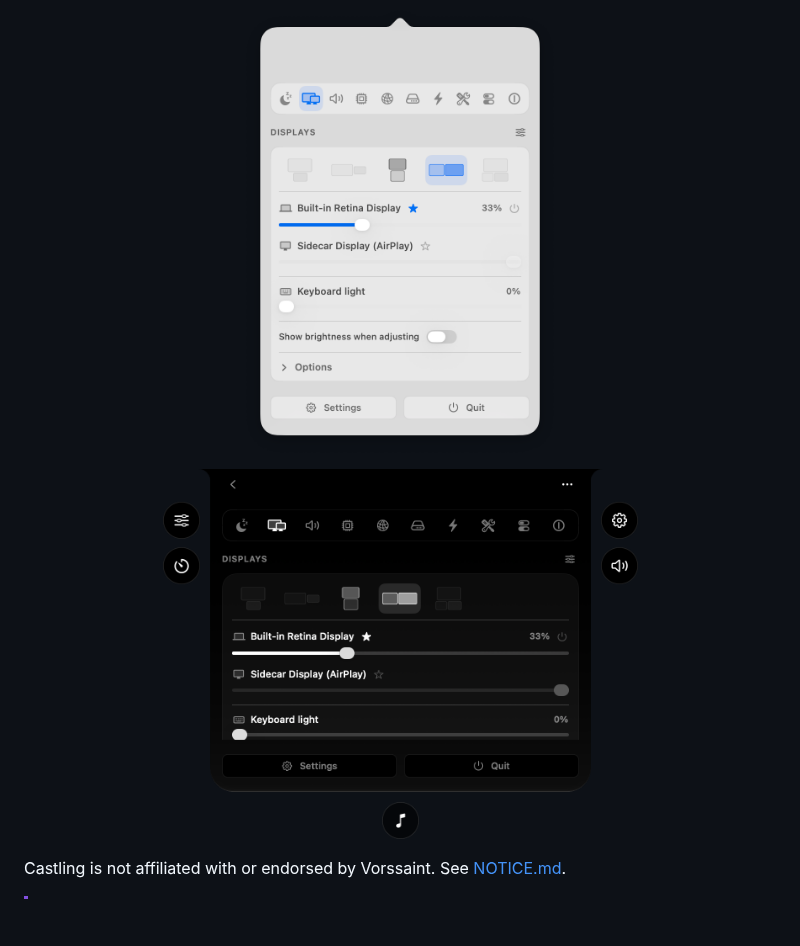
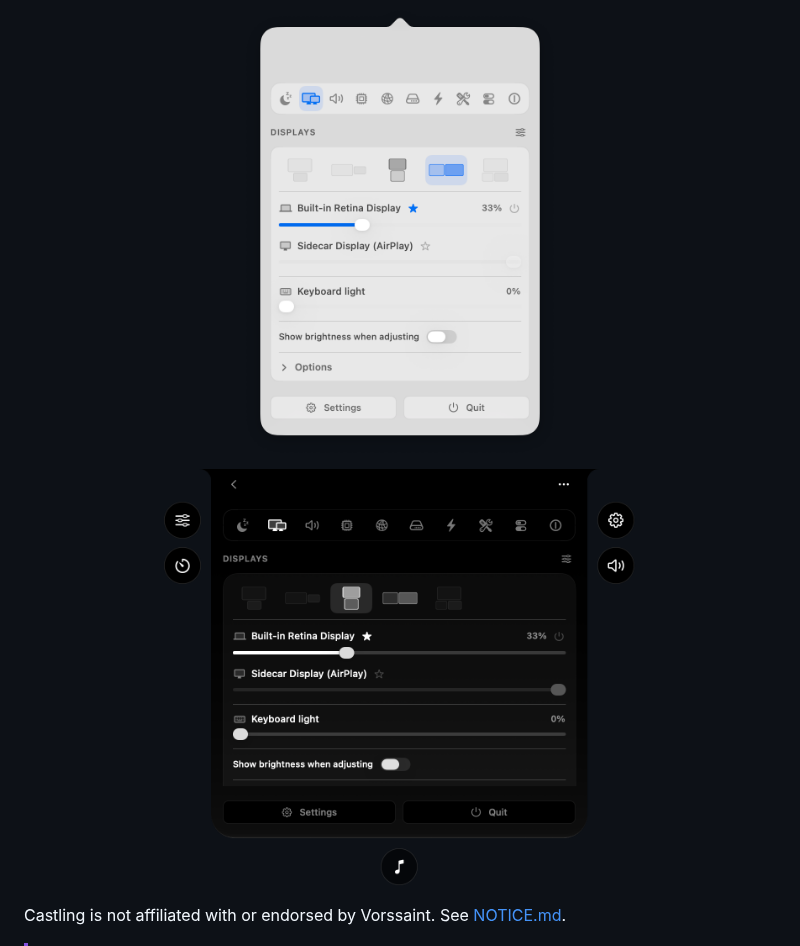
Before and after one commit to Chlcony/castling, a Markdown page: README.md, the part around the change. Rendered like a GitHub page; pictures changed too: docs/images/dynamic-island.png; blank space fills up the shorter version.

Commit message:
docs: use a taller Dynamic Island screenshot that matches the panel

```diff
--- a/README.md
+++ b/README.md
@@ -18,7 +18,7 @@ display, and starring a display never changes the arrangement.
 
 <p align="center">
   <img src="docs/images/menu-bar-panel.png" width="340" alt="Vorssaint's Displays section in the menu bar panel with Castling: a strip of saved arrangement thumbnails, a filled star on the main display and a hollow star on a Sidecar display">
-  <img src="docs/images/dynamic-island.png" width="475" alt="The same Displays section inside Vorssaint's Dynamic Island, in dark appearance">
+  <img src="docs/images/dynamic-island.png" width="472" alt="The same Displays section inside Vorssaint's Dynamic Island, in dark appearance">
 </p>
 
 Castling is not affiliated with or endorsed by Vorssaint. See [NOTICE.md](NOTICE.md).
```
